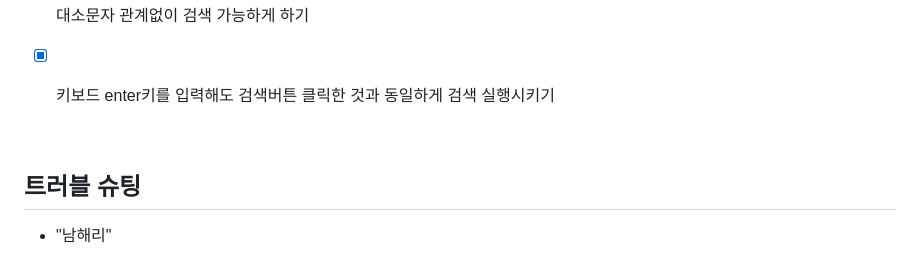
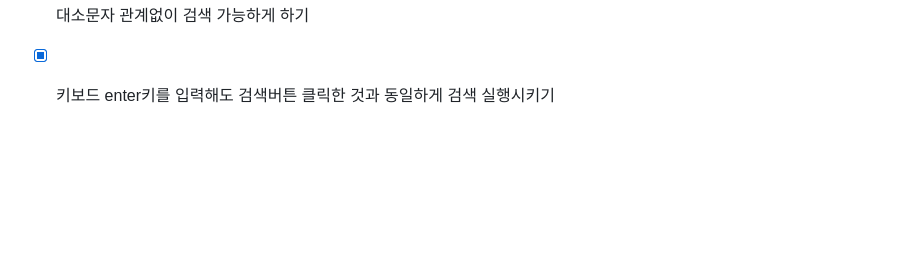
Before and after one commit to r03181231/the-best-movie-collection, a Markdown page: README.md, the part around the change. GitHub-like rendering; blank space fills up the shorter version.

```diff
--- a/README.md
+++ b/README.md
@@ -167,9 +167,3 @@ $ cd the-best-movie-collection
 
 
 <br />
-
-## 트러블 슈팅
-
-
-
-- "남해리"
```
